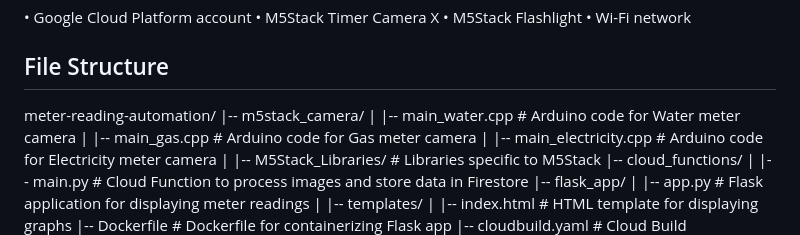
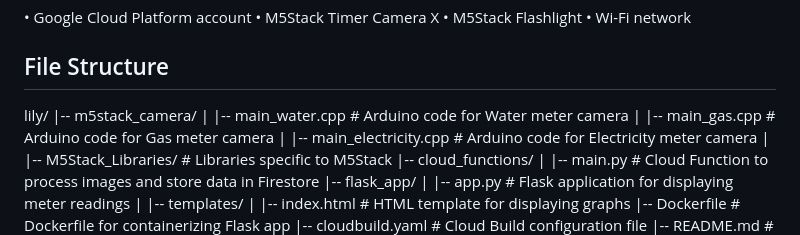
Before and after one commit to projectsunflower/lily, a Markdown page: README.md, the part around the change. GitHub-like rendering.

```diff
--- a/README.md
+++ b/README.md
@@ -10,7 +10,7 @@ This project automates daily meter reading using M5STACK timer camera x (https:/
 •	Wi-Fi network
 
 ## File Structure
-meter-reading-automation/
+lily/
 |-- m5stack_camera/
 |   |-- main_water.cpp           # Arduino code for Water meter camera
 |   |-- main_gas.cpp             # Arduino code for Gas meter camera
```
